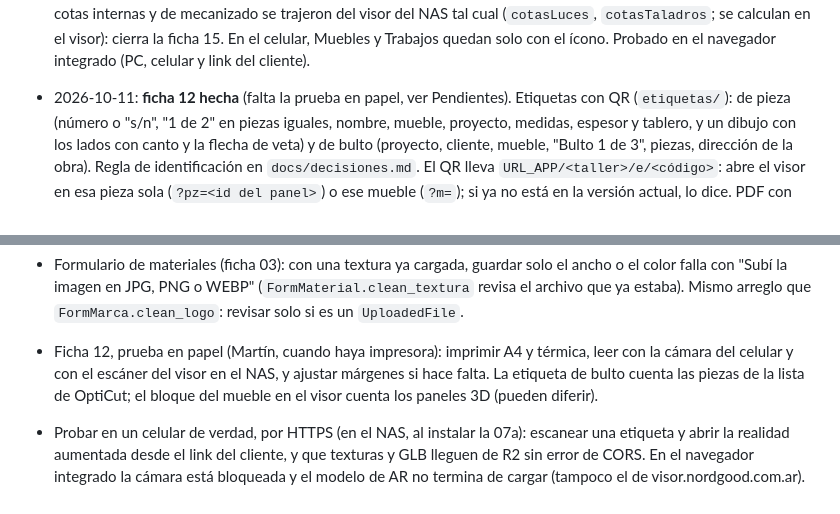
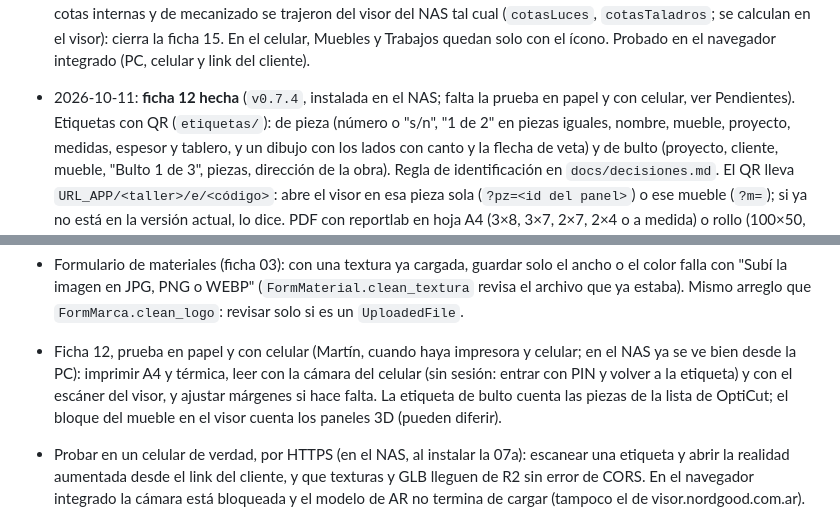
Before and after one commit to caciquemar/visor-saas, a Markdown page: CLAUDE.md, 2 parts joined by grey strips. Rendered like a GitHub page.

Commit message:
Estado: ficha 12 instalada en el NAS (v0.7.4); falta probar en papel y con celular
Co-Authored-By: Claude Opus 5.5 <noreply@anthropic.com>

```diff
--- a/CLAUDE.md
+++ b/CLAUDE.md
@@ -217,7 +217,7 @@ conversor acá que también afecta al visor actual, avisar a Martín para llevar
   Mecanizado) y Vista ▾ (Aislar, Despiece, Transparente, Ver todo). Las cotas internas y de mecanizado se trajeron del
   visor del NAS tal cual (`cotasLuces`, `cotasTaladros`; se calculan en el visor): cierra la ficha 15. En el celular,
   Muebles y Trabajos quedan solo con el ícono. Probado en el navegador integrado (PC, celular y link del cliente).
-- 2026-10-11: **ficha 12 hecha** (falta la prueba en papel, ver Pendientes). Etiquetas con QR (`etiquetas/`): de
+- 2026-10-11: **ficha 12 hecha** (`v0.7.4`, instalada en el NAS; falta la prueba en papel y con celular, ver Pendientes). Etiquetas con QR (`etiquetas/`): de
   pieza (número o "s/n", "1 de 2" en piezas iguales, nombre, mueble, proyecto, medidas, espesor y tablero, y un dibujo
   con los lados con canto y la flecha de veta) y de bulto (proyecto, cliente, mueble, "Bulto 1 de 3", piezas,
   dirección de la obra). Regla de identificación en `docs/decisiones.md`. El QR lleva `URL_APP/<taller>/e/<código>`:
@@ -265,8 +265,9 @@ conversor acá que también afecta al visor actual, avisar a Martín para llevar
 - Formulario de materiales (ficha 03): con una textura ya cargada, guardar solo el ancho o el color falla con "Subí la
   imagen en JPG, PNG o WEBP" (`FormMaterial.clean_textura` revisa el archivo que ya estaba). Mismo arreglo que
   `FormMarca.clean_logo`: revisar solo si es un `UploadedFile`.
-- Ficha 12, prueba en papel (Martín, cuando haya impresora): imprimir A4 y térmica, leer con la cámara del
-  celular y con el escáner del visor en el NAS, y ajustar márgenes si hace falta. La etiqueta de bulto cuenta las
+- Ficha 12, prueba en papel y con celular (Martín, cuando haya impresora y celular; en el NAS ya se ve bien desde
+  la PC): imprimir A4 y térmica, leer con la cámara del celular (sin sesión: entrar con PIN y volver a la etiqueta)
+  y con el escáner del visor, y ajustar márgenes si hace falta. La etiqueta de bulto cuenta las
   piezas de la lista de OptiCut; el bloque del mueble en el visor cuenta los paneles 3D (pueden diferir).
 - Probar en un celular de verdad, por HTTPS (en el NAS, al instalar la 07a): escanear una etiqueta y abrir la
   realidad aumentada desde el link del cliente, y que texturas y GLB lleguen de R2 sin error de CORS. En el navegador
```
